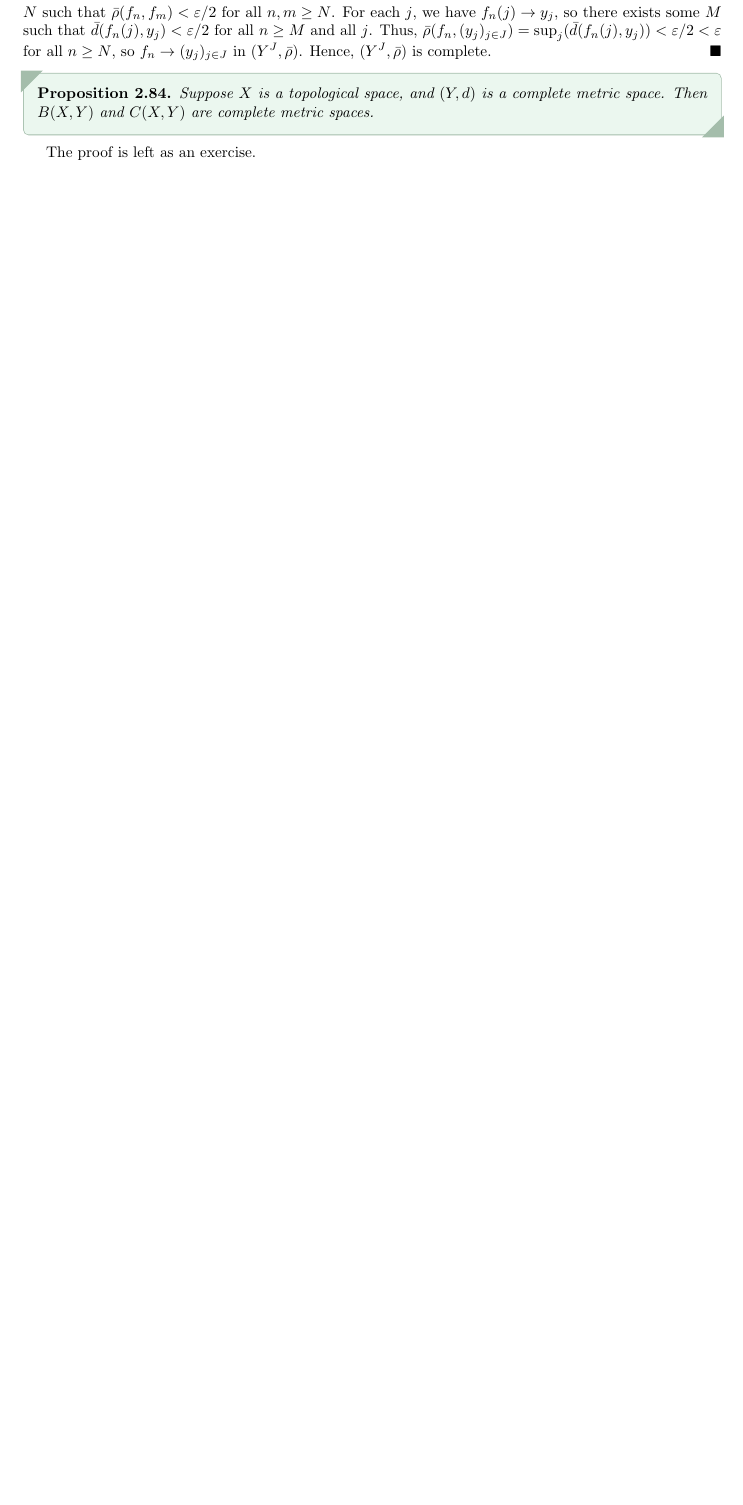
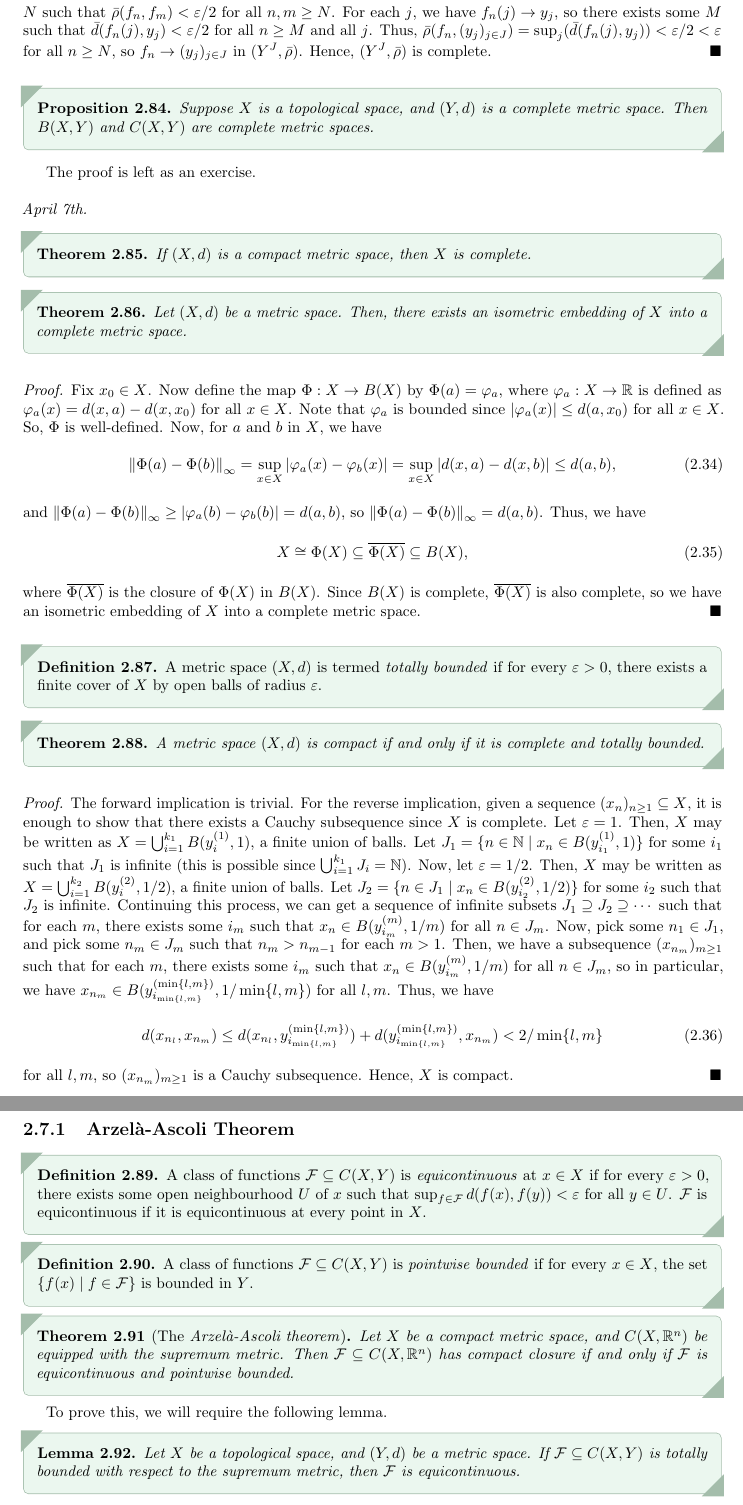
Before and after one commit to MaxMight01/ISI_Fourth_Semester, a LaTeX book (subjects/Topology/topo.tex, which reads subjects/Topology/chapters/ch02.tex): part of page 34 of 35 before the commit and two parts of pages 34 and 35 of 38 after it, the two joined at a grey line, cut so that both start at the same text, the shorter picture padded with empty space. The pictures show the PDF file subjects/Topology/topo.pdf that the author committed with the source.

Commit message:
TOPO, Apr 7th

```diff
--- a/subjects/Topology/chapters/ch02.tex
+++ b/subjects/Topology/chapters/ch02.tex
@@ -871,3 +871,70 @@ Note that without the assumption of $\lim_{n \to \infty} \diam(F_{n}) = 0$, the
 \end{proposition}
 
 The proof is left as an exercise.
+\\ \\
+\noindent \textit{April 7th.}
+
+\begin{theorem}
+    If $(X,d)$ is a compact metric space, then $X$ is complete.
+\end{theorem}
+
+\begin{theorem}
+    Let $(X,d)$ be a metric space. Then, there exists an isometric embedding of $X$ into a complete metric space.
+\end{theorem}
+\begin{proof}
+    Fix $x_{0} \in X$. Now define the map $\Phi : X \to B(X)$ by $\Phi(a) = \varphi_{a}$, where $\varphi_{a} : X \to \R$ is defined as $\varphi_{a}(x) = d(x,a) - d(x,x_{0})$ for all $x \in X$. Note that $\varphi_{a}$ is bounded since $\abs{\varphi_{a}(x)} \leq d(a,x_{0})$ for all $x \in X$. So, $\Phi$ is well-defined. Now, for $a$ and $b$ in $X$, we have
+    \begin{align}
+        \norm{\Phi(a)-\Phi(b)}_{\infty} = \sup_{x \in X} \abs{\varphi_{a}(x) - \varphi_{b}(x)} = \sup_{x \in X} \abs{d(x,a) - d(x,b)} \leq d(a,b),
+    \end{align}
+    and $\norm{\Phi(a)-\Phi(b)}_{\infty} \geq \abs{\varphi_{a}(b) - \varphi_{b}(b)} = d(a,b)$, so $\norm{\Phi(a)-\Phi(b)}_{\infty} = d(a,b)$. Thus, we have
+    \begin{align}
+        X \cong \Phi(X) \subseteq \overline{\Phi(X)} \subseteq B(X),
+    \end{align}
+    where $\overline{\Phi(X)}$ is the closure of $\Phi(X)$ in $B(X)$. Since $B(X)$ is complete, $\overline{\Phi(X)}$ is also complete, so we have an isometric embedding of $X$ into a complete metric space.
+\end{proof}
+
+\begin{definition}
+    A metric space $(X,d)$ is termed \eax{totally bounded} if for every $\varepsilon > 0$, there exists a finite cover of $X$ by open balls of radius $\varepsilon$.
+\end{definition}
+
+\begin{theorem}
+    A metric space $(X,d)$ is compact if and only if it is complete and totally bounded.
+\end{theorem}
+
+\begin{proof}
+    The forward implication is trivial. For the reverse implication, given a sequence $(x_{n})_{n \geq 1} \subseteq X$, it is enough to show that there exists a Cauchy subsequence since $X$ is complete. Let $\varepsilon = 1$. Then, $X$ may be written as $X = \bigcup_{i=1}^{k_{1}} B(y_{i}^{(1)},1)$, a finite union of balls. Let $J_{1} = \{n \in \N \mid x_{n} \in B(y_{i_{1}}^{(1)},1)\}$ for some $i_{1}$ such that $J_{1}$ is infinite (this is possible since $\bigcup_{i=1}^{k_{1}} J_{i} = \N$). Now, let $\varepsilon = 1/2$. Then, $X$ may be written as $X = \bigcup_{i=1}^{k_{2}} B(y_{i}^{(2)},1/2)$, a finite union of balls. Let $J_{2} = \{n \in J_{1} \mid x_{n} \in B(y_{i_{2}}^{(2)},1/2)\}$ for some $i_{2}$ such that $J_{2}$ is infinite. Continuing this process, we can get a sequence of infinite subsets $J_{1} \supseteq J_{2} \supseteq \cdots$ such that for each $m$, there exists some $i_{m}$ such that $x_{n} \in B(y_{i_{m}}^{(m)},1/m)$ for all $n \in J_{m}$. Now, pick some $n_{1} \in J_{1}$, and pick some $n_{m} \in J_{m}$ such that $n_{m} > n_{m-1}$ for each $m > 1$. Then, we have a subsequence $(x_{n_{m}})_{m \geq 1}$ such that for each $m$, there exists some $i_{m}$ such that $x_{n} \in B(y_{i_{m}}^{(m)},1/m)$ for all $n \in J_{m}$, so in particular, we have $x_{n_{m}} \in B(y_{i_{\min\{l,m\}}}^{(\min\{l,m\})}, 1/\min\{l,m\})$ for all $l,m$. Thus, we have
+    \begin{align}
+        d(x_{n_{l}},x_{n_{m}}) \leq d(x_{n_{l}},y_{i_{\min\{l,m\}}}^{(\min\{l,m\})}) + d(y_{i_{\min\{l,m\}}}^{(\min\{l,m\})},x_{n_{m}}) < 2/\min\{l,m\}
+    \end{align}
+    for all $l,m$, so $(x_{n_{m}})_{m \geq 1}$ is a Cauchy subsequence. Hence, $X$ is compact.
+\end{proof}
+
+\subsection{Arzelà-Ascoli Theorem}
+
+\begin{definition}
+    A class of functions $\cF \subseteq C(X,Y)$ is \eax{equicontinuous} at $x \in X$ if for every $\varepsilon > 0$, there exists some open neighbourhood $U$ of $x$ such that $\sup_{f \in \cF} d(f(x),f(y)) < \varepsilon$ for all $y \in U$. $\cF$ is equicontinuous if it is equicontinuous at every point in $X$.
+\end{definition}
+
+\begin{definition}
+    A class of functions $\cF \subseteq C(X,Y)$ is \eax{pointwise bounded} if for every $x \in X$, the set $\{f(x) \mid f \in \cF\}$ is bounded in $Y$.
+\end{definition}
+
+\begin{theorem}[The \eax{Arzelà-Ascoli theorem}]
+    Let $X$ be a compact metric space, and $C(X,\R^{n})$ be equipped with the supremum metric. Then $\cF \subseteq C(X,\R^{n})$ has compact closure if and only if $\cF$ is equicontinuous and pointwise bounded.
+\end{theorem}
+
+To prove this, we will require the following lemma.
+
+\begin{lemma}
+    Let $X$ be a topological space, and $(Y,d)$ be a metric space. If $\cF \subseteq C(X,Y)$ is totally bounded with respect to the supremum metric, then $\cF$ is equicontinuous.
+\end{lemma}
+
+\begin{proof}
+    Let $\varepsilon > 0$. $\cF$ is totally bounded, so we may write $\cF = \bigcup_{i=1}^{k} B(f_{i},\frac{\varepsilon}{3})$. Since $f_{i}$'s are continuous, for all $x_{0} \in X$, there exists some open neighbourhood $U(x_{0})$ such that $d(f_{i}(x),f_{i}(x_{0})) < \varepsilon$ for all $x \in U(x_{0})$ and all $i$.
+Now, let $f \in \cF$ be arbitrary. Then $f \in B(f_{i},\frac{\varepsilon}{3})$ for some $i$, so $\norm{f - f_{i}}_{\infty} < \frac{\varepsilon}{3}$. Thus, for all $x \in U(x_{0})$, we have
+    \begin{align}
+        d(f(x),f(x_{0})) &\leq d(f(x),f_{i}(x)) + d(f_{i}(x),f_{i}(x_{0})) + d(f_{i}(x_{0}),f(x_{0})) \notag\\
+        &< \frac{\varepsilon}{3} + \frac{\varepsilon}{3} + \frac{\varepsilon}{3} = \varepsilon.
+    \end{align}
+    Since $f$ was arbitrary, $\cF$ is equicontinuous at $x_{0}$. Since $x_{0}$ was arbitrary, $\cF$ is equicontinuous.
+\end{proof}
@@ -873,0 +946 @@ The proof is left as an exercise.
+\end{proof}
```
Also changed, not shown: subjects/Topology/topo.pdf, subjects/Topology/chapters/ch02.tex (5 more changed lines).
